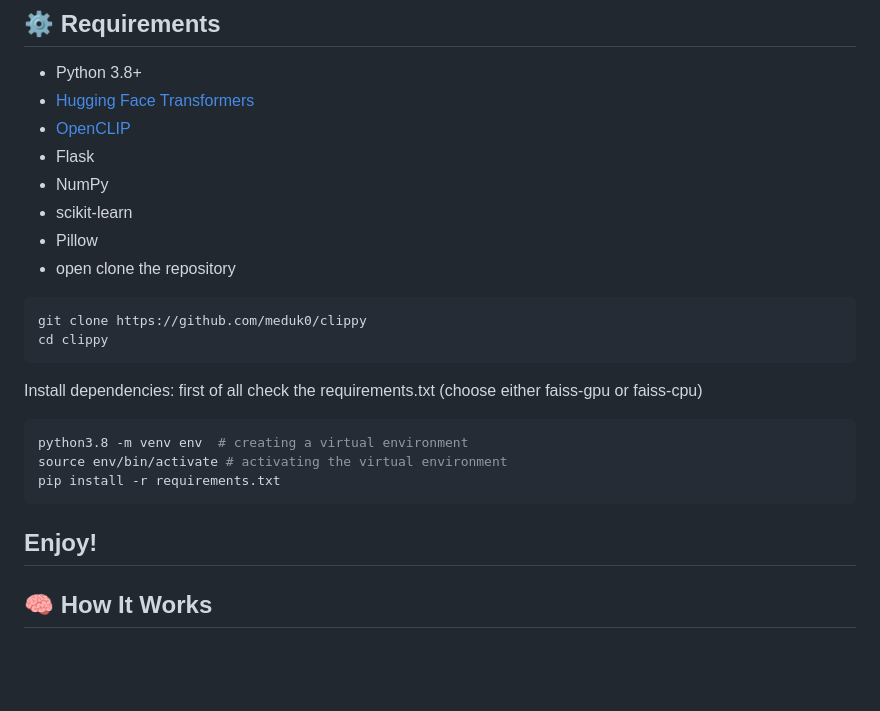
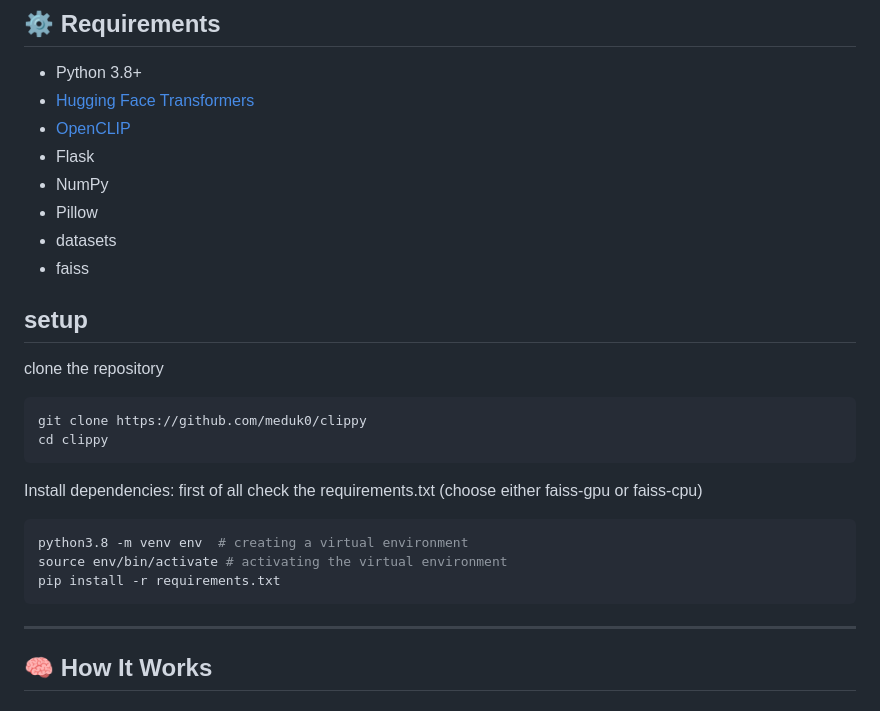
Before and after one commit to meduk0/clippy, a Markdown page: readme.md, the part around the change. Drawn GitHub-style; blank space fills up the shorter version.

````diff
--- a/readme.md
+++ b/readme.md
@@ -58,9 +58,10 @@ The text corpus is derived from the [agentlans/wikipedia-paragraphs](https://hug
 - [OpenCLIP](https://github.com/mlfoundations/open_clip)
 - Flask
 - NumPy
-- scikit-learn
 - Pillow
-- open
+- datasets
+- faiss
+## setup
 clone the repository
 ```bash
 git clone https://github.com/meduk0/clippy
@@ -73,7 +74,6 @@ python3.8 -m venv env  # creating a virtual environment
 source env/bin/activate # activating the virtual environment
 pip install -r requirements.txt
 ```
-Enjoy!
 ---
 
 ## 🧠 How It Works
````
